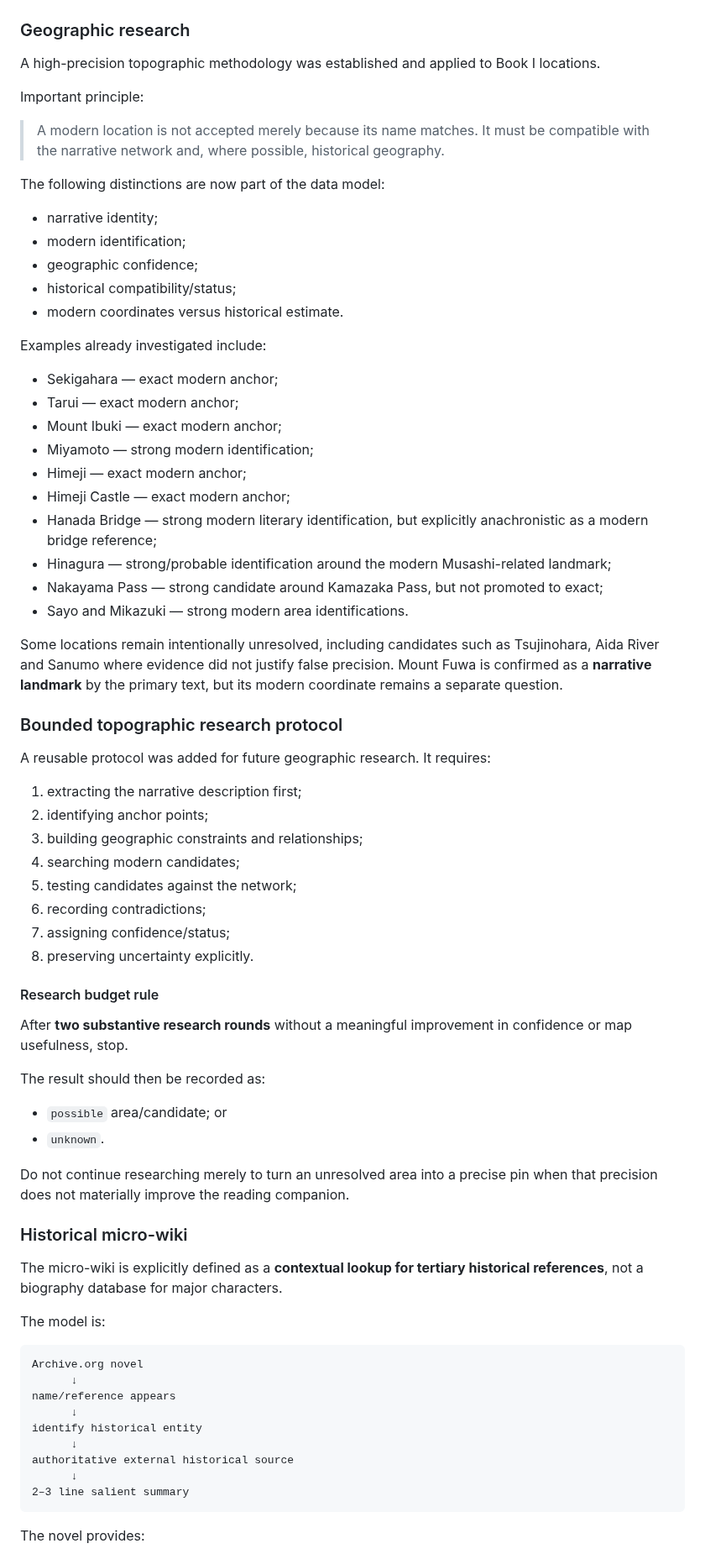
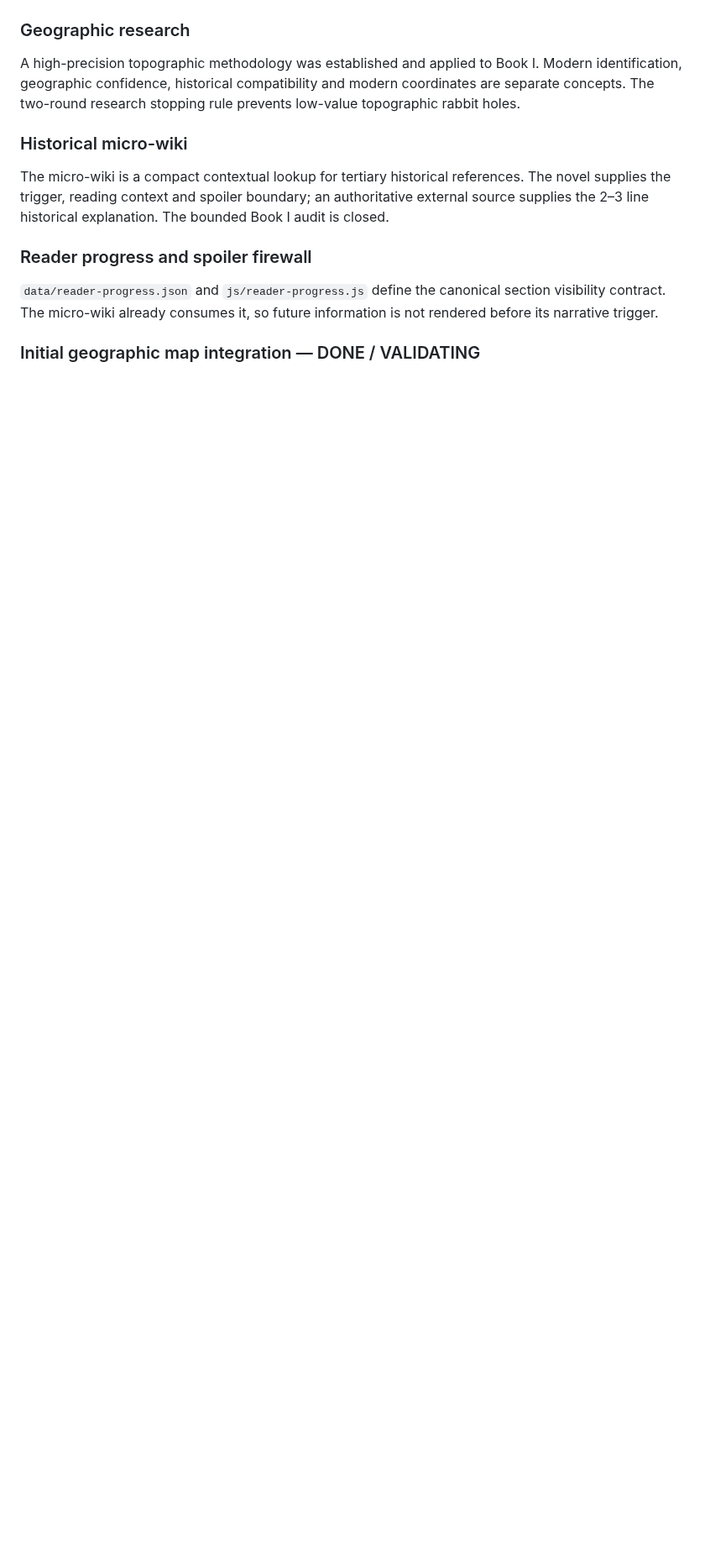
Before and after one commit to Cartaz/MusashiMap, a Markdown page: ROADMAP.md, the part around one of its changes. Shown at 84% size. Rendered like a GitHub page; blank space fills up the shorter version.

````diff
--- a/ROADMAP.md
+++ b/ROADMAP.md
@@ -82,76 +32,15 @@ The same internal character ID is retained while the reader-facing name changes
 
 ### Geographic research
 
-A high-precision topographic methodology was established and applied to Book I locations.
-
-Important principle:
-
-> A modern location is not accepted merely because its name matches. It must be compatible with the narrative network and, where possible, historical geography.
-
-The following distinctions are now part of the data model:
-
-- narrative identity;
-- modern identification;
-- geographic confidence;
-- historical compatibility/status;
-- modern coordinates versus historical estimate.
-
-Examples already investigated include:
-
-- Sekigahara — exact modern anchor;
-- Tarui — exact modern anchor;
-- Mount Ibuki — exact modern anchor;
-- Miyamoto — strong modern identification;
-- Himeji — exact modern anchor;
-- Himeji Castle — exact modern anchor;
-- Hanada Bridge — strong modern literary identification, but explicitly anachronistic as a modern bridge reference;
-- Hinagura — strong/probable identification around the modern Musashi-related landmark;
-- Nakayama Pass — strong candidate around Kamazaka Pass, but not promoted to exact;
-- Sayo and Mikazuki — strong modern area identifications.
-
-Some locations remain intentionally unresolved, including candidates such as Tsujinohara, Aida River and Sanumo where evidence did not justify false precision. Mount Fuwa is confirmed as a **narrative landmark** by the primary text, but its modern coordinate remains a separate question.
-
-### Bounded topographic research protocol
-
-A reusable protocol was added for future geographic research. It requires:
-
-1. extracting the narrative description first;
-2. identifying anchor points;
-3. building geographic constraints and relationships;
-4. searching modern candidates;
-5. testing candidates against the network;
-6. recording contradictions;
-7. assigning confidence/status;
-8. preserving uncertainty explicitly.
-
-#### Research budget rule
-
-After **two substantive research rounds** without a meaningful improvement in confidence or map usefulness, stop.
-
-The result should then be recorded as:
-
-- `possible` area/candidate; or
-- `unknown`.
-
-Do not continue researching merely to turn an unresolved area into a precise pin when that precision does not materially improve the reading companion.
+A high-precision topographic methodology was established and applied to Book I. Modern identification, geographic confidence, historical compatibility and modern coordinates are separate concepts. The two-round research stopping rule prevents low-value topographic rabbit holes.
 
 ### Historical micro-wiki
 
-The micro-wiki is explicitly defined as a **contextual lookup for tertiary historical references**, not a biography database for major characters.
+The micro-wiki is a compact contextual lookup for tertiary historical references. The novel supplies the trigger, reading context and spoiler boundary; an authoritative external source supplies the 2–3 line historical explanation. The bounded Book I audit is closed.
 
-The model is:
+### Reader progress and spoiler firewall
 
-```text
-Archive.org novel
-      ↓
-name/reference appears
-      ↓
-identify historical entity
-      ↓
-authoritative external historical source
-      ↓
-2–3 line salient summary
-```
+`data/reader-progress.json` and `js/reader-progress.js` define the canonical section visibility contract. The micro-wiki already consumes it, so future information is not rendered before its narrative trigger.
 
-The novel provides:
+### Initial geographic map integration — DONE / VALIDATING
 
````
Also changed, not shown: other parts of ROADMAP.md (+43 -200 lines).
